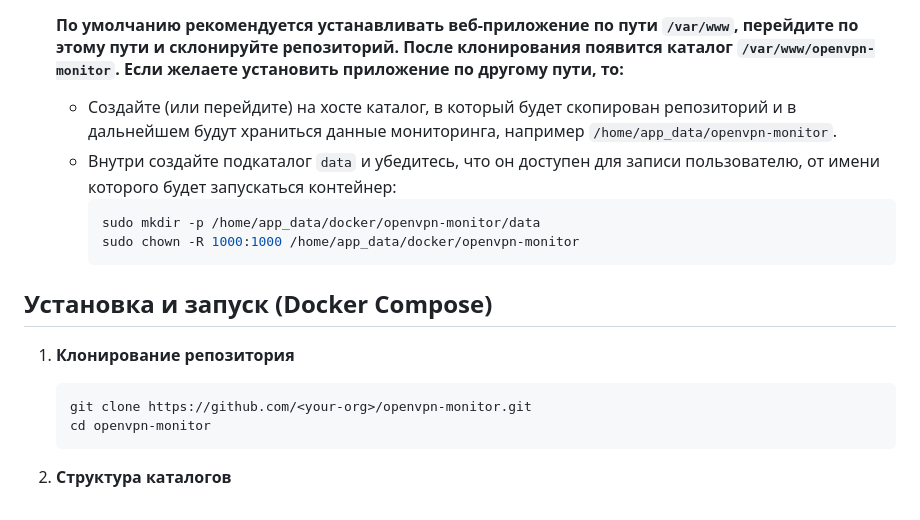
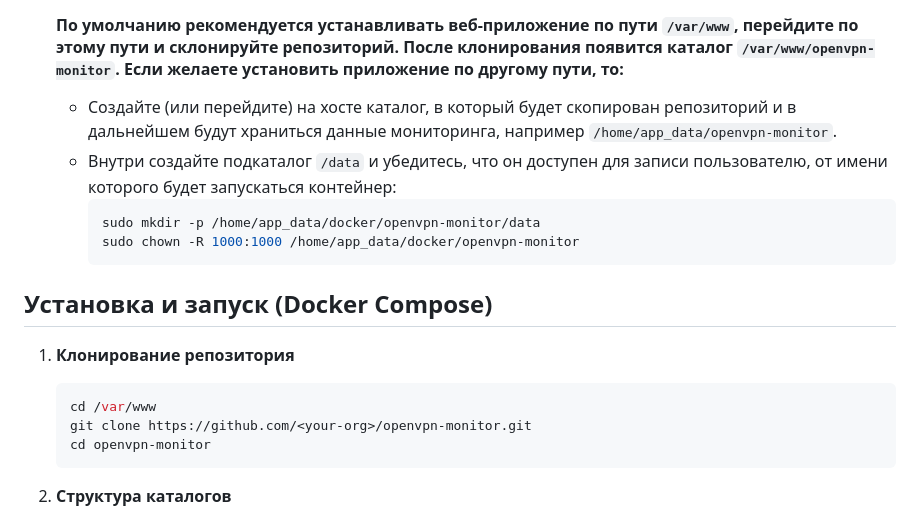
Before and after one commit to farggus/openvpn-monitor, a Markdown page: README.md, the part around the change. Drawn GitHub-style.

````diff
--- a/README.md
+++ b/README.md
@@ -41,7 +41,7 @@ OpenVPN Monitor — это веб-панель для наблюдения за
 2. **Структура каталогов**
    #### По умолчанию рекомендуется устанавливать веб-приложение по пути `/var/www`, перейдите по этому пути и склонируйте репозиторий. После клонирования появится каталог `/var/www/openvpn-monitor`. Если желаете установить приложение по другому пути, то:
    - Создайте (или перейдите) на хосте каталог, в который будет скопирован репозиторий и в дальнейшем будут храниться данные мониторинга, например `/home/app_data/openvpn-monitor`.
-   - Внутри создайте подкаталог `data` и убедитесь, что он доступен для записи пользователю, от имени которого будет запускаться контейнер:
+   - Внутри создайте подкаталог `/data` и убедитесь, что он доступен для записи пользователю, от имени которого будет запускаться контейнер:
      ```bash
      sudo mkdir -p /home/app_data/docker/openvpn-monitor/data
      sudo chown -R 1000:1000 /home/app_data/docker/openvpn-monitor
@@ -50,6 +50,7 @@ OpenVPN Monitor — это веб-панель для наблюдения за
 ## Установка и запуск (Docker Compose)
 1. **Клонирование репозитория**
    ```bash
+   cd /var/www
    git clone https://github.com/<your-org>/openvpn-monitor.git
    cd openvpn-monitor
    ```
````
